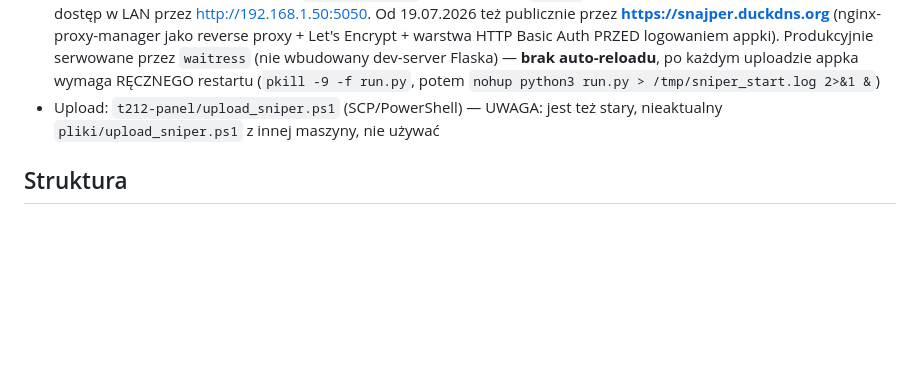
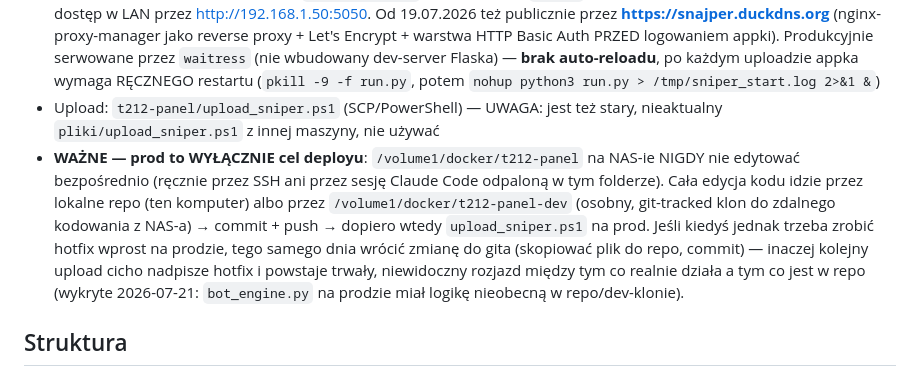
Before and after one commit to adamkrylowicz-alt/sniper, a Markdown page: CLAUDE.md, the part around the change. Drawn GitHub-style; blank space fills up the shorter version.

Commit message:
CLAUDE.md: zasada - prod na NAS-ie to wylacznie cel deployu, nigdy nie edytowac bezposrednio przez SSH
Wykryte 2026-07-21: bot_engine.py na prodzie mial logike (_detect_exit_fills,
_manage_trailing_exit) nieobecna w repo ani w t212-panel-dev - ktos edytowal
plik bezposrednio na serwerze, zmiana nigdy nie wrocila do gita. Zapisane jako
stala zasada w CLAUDE.md (nie tylko w pamieci Claude), zeby dotarla do kazdej
sesji Claude Code na tym projekcie, w tym z NAS-a.

Co-Authored-By: Claude Sonnet 5 <noreply@anthropic.com>

```diff
--- a/CLAUDE.md
+++ b/CLAUDE.md
@@ -6,6 +6,7 @@
 - Baza: SQLite (instance/sniper.db)
 - Deploy: Synology NAS, **goły proces `python3 run.py`** (NIE Docker — `docker` nie ma nawet na PATH w SSH), port 5050, dostęp w LAN przez http://192.168.1.50:5050. Od 19.07.2026 też publicznie przez **https://snajper.duckdns.org** (nginx-proxy-manager jako reverse proxy + Let's Encrypt + warstwa HTTP Basic Auth PRZED logowaniem appki). Produkcyjnie serwowane przez `waitress` (nie wbudowany dev-server Flaska) — **brak auto-reloadu**, po każdym uploadzie appka wymaga RĘCZNEGO restartu (`pkill -9 -f run.py`, potem `nohup python3 run.py > /tmp/sniper_start.log 2>&1 &`)
 - Upload: `t212-panel/upload_sniper.ps1` (SCP/PowerShell) — UWAGA: jest też stary, nieaktualny `pliki/upload_sniper.ps1` z innej maszyny, nie używać
+- **WAŻNE — prod to WYŁĄCZNIE cel deployu**: `/volume1/docker/t212-panel` na NAS-ie NIGDY nie edytować bezpośrednio (ręcznie przez SSH ani przez sesję Claude Code odpaloną w tym folderze). Cała edycja kodu idzie przez lokalne repo (ten komputer) albo przez `/volume1/docker/t212-panel-dev` (osobny, git-tracked klon do zdalnego kodowania z NAS-a) → commit + push → dopiero wtedy `upload_sniper.ps1` na prod. Jeśli kiedyś jednak trzeba zrobić hotfix wprost na prodzie, tego samego dnia wrócić zmianę do gita (skopiować plik do repo, commit) — inaczej kolejny upload cicho nadpisze hotfix i powstaje trwały, niewidoczny rozjazd między tym co realnie działa a tym co jest w repo (wykryte 2026-07-21: `bot_engine.py` na prodzie miał logikę nieobecną w repo/dev-klonie).
 
 ## Struktura
 - `t212-panel/run.py` — punkt wejścia; respektuje `Config.DEBUG` (domyślnie False) — lokalnie z `FLASK_DEBUG=true` w `.env` leci `app.run(debug=True)`, produkcyjnie `waitress.serve()`
```
